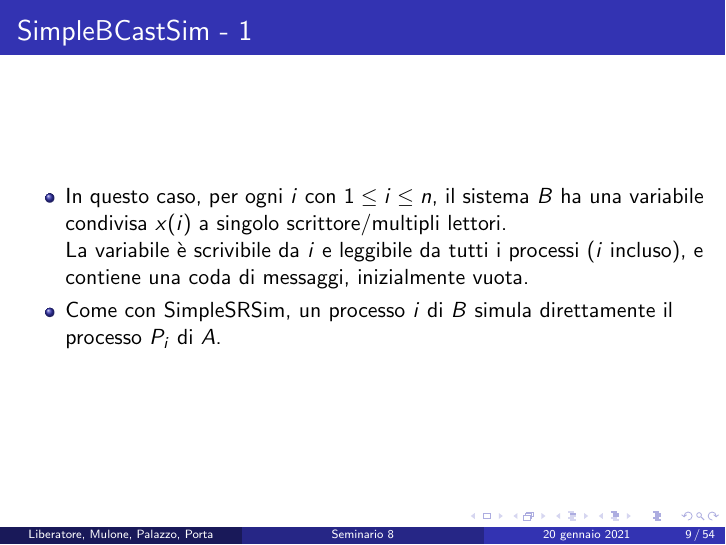
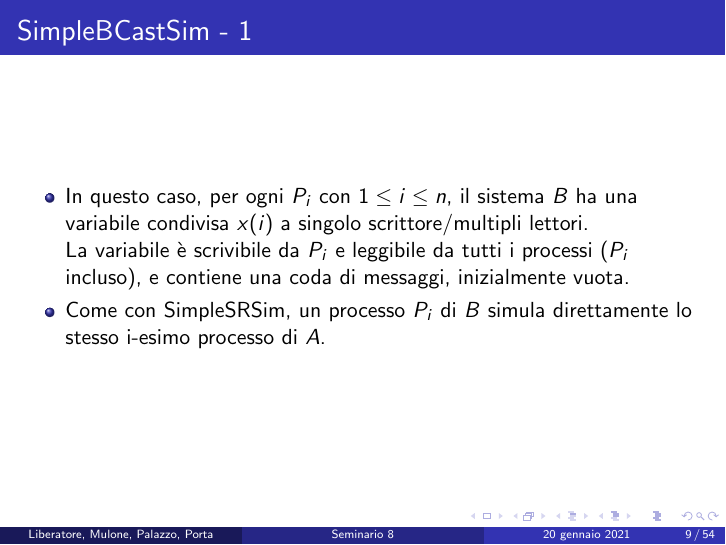
Before and after one commit to stefa168/seminario_mcad, LaTeX slides (src/main.tex): page 11 of 70. Compiled offline with pdfLaTeX.

Commit message:
Corretti gli indici nella slide

```diff
--- a/src/main.tex
+++ b/src/main.tex
@@ -195,9 +195,9 @@
 
     \begin{frame}{SimpleBCastSim - 1}
         \begin{itemize}[<+->]
-            \item In questo caso, per ogni \textit{i} con $1 \leq i \leq n$, il sistema \textit{B} ha una variabile condivisa $x(i)$ a singolo scrittore/multipli lettori.
-            \newline La variabile è scrivibile da \textit{i} e leggibile da tutti i processi (\textit{i} incluso), e contiene una coda di messaggi, inizialmente vuota.
-            \item Come con SimpleSRSim, un processo \textit{i} di \textit{B} simula direttamente il processo $P_{i}$ di \textit{A}.
+            \item In questo caso, per ogni $P_{i}$ con $1 \leq i \leq n$, il sistema \textit{B} ha una variabile condivisa $x(i)$ a singolo scrittore/multipli lettori.
+            \newline La variabile è scrivibile da $P_{i}$ e leggibile da tutti i processi ($P_{i}$ incluso), e contiene una coda di messaggi, inizialmente vuota.
+            \item Come con SimpleSRSim, un processo $P_{i}$ di \textit{B} simula direttamente lo stesso i-esimo processo di \textit{A}.
         \end{itemize}
     \end{frame}
 
```
